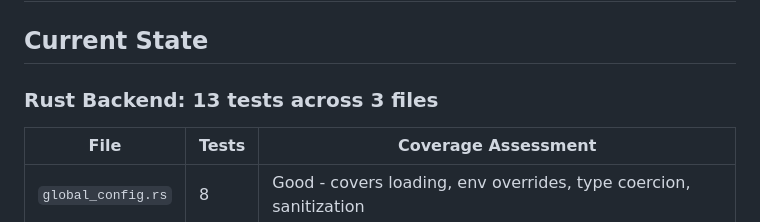
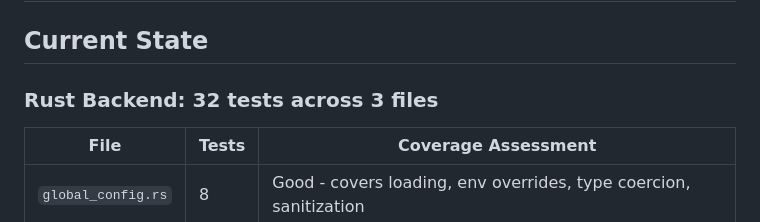
Before and after one commit to Miyamura80/Tauri-Template, a Markdown page: docs/TEST_COVERAGE_ANALYSIS.md, the part around the change. GitHub-like rendering.

Commit message:
Update docs/TEST_COVERAGE_ANALYSIS.md
Co-authored-by: greptile-apps[bot] <165735046+greptile-apps[bot]@users.noreply.github.com>

```diff
--- a/docs/TEST_COVERAGE_ANALYSIS.md
+++ b/docs/TEST_COVERAGE_ANALYSIS.md
@@ -2,7 +2,7 @@
 
 ## Current State
 
-### Rust Backend: 13 tests across 3 files
+### Rust Backend: 32 tests across 3 files
 
 | File | Tests | Coverage Assessment |
 |------|-------|-------------------|
```
